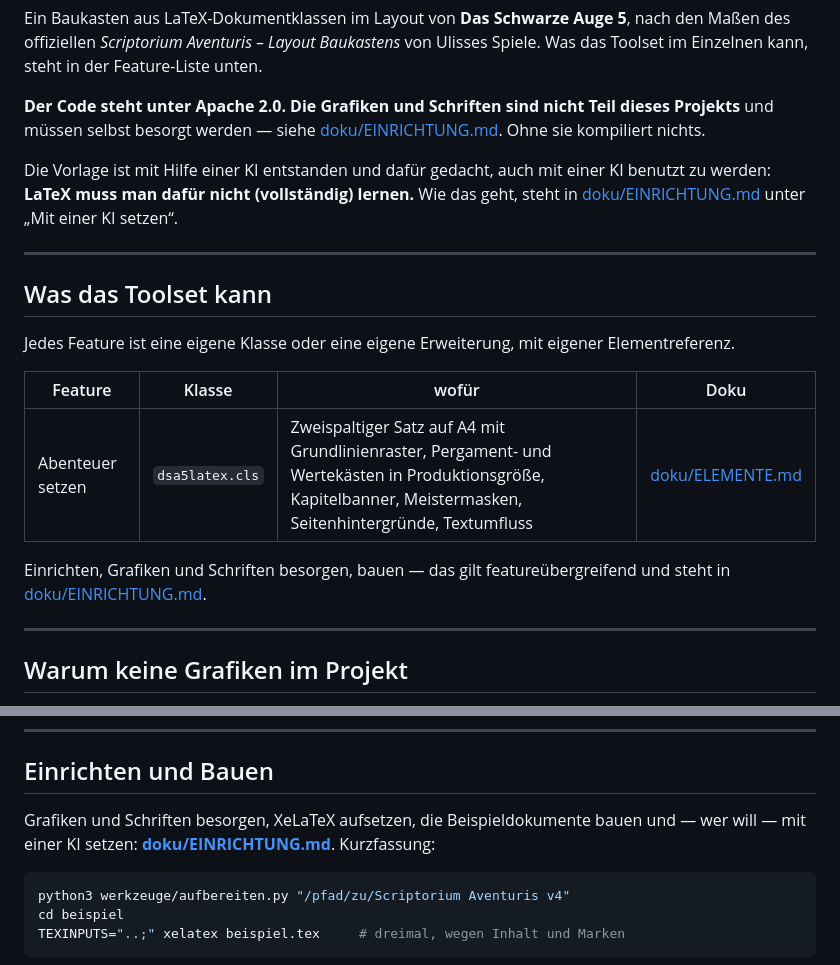
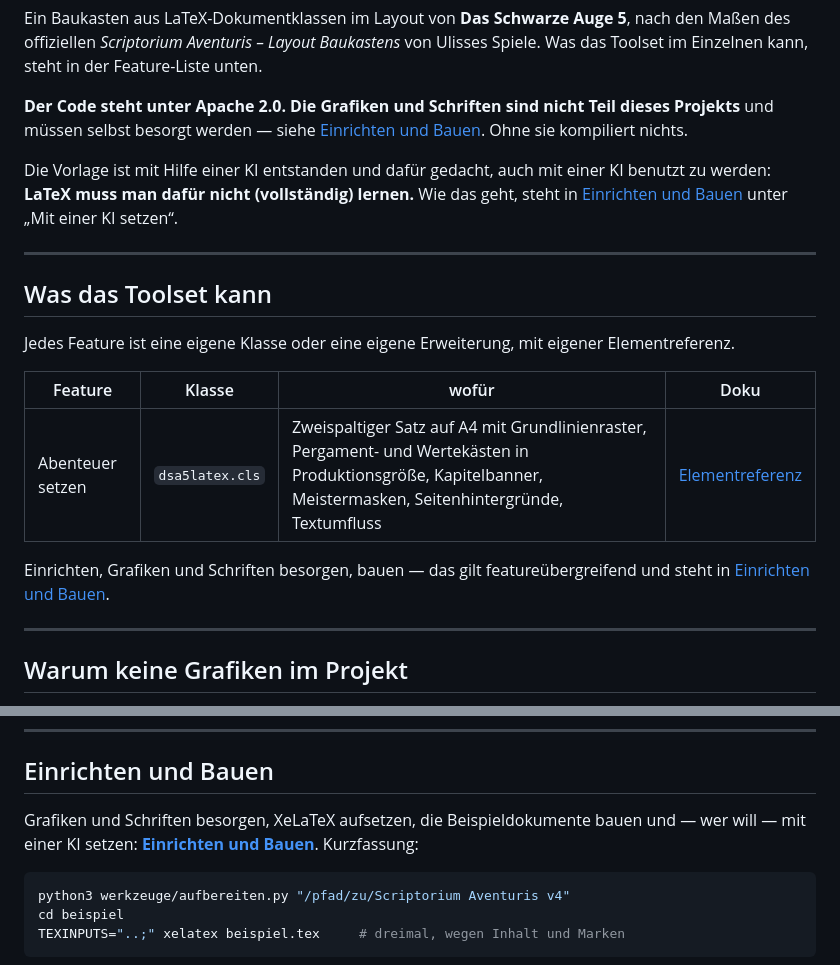
Before and after one commit to ljanzik/DSA5-LaTeX, a Markdown page: README.md, 2 parts joined by grey strips. Rendered like a GitHub page.

Commit message:
Linktexte in der Readme sprechend statt als nackter Dateipfad
Befund: der letzte Fix ("Linktexte vereinheitlicht") hatte die Richtung verwechselt und
alle Links auf den blossen Dateipfad reduziert (z. B. "doku/EINRICHTUNG.md" als
Linktext) statt umgekehrt allen einen sprechenden, einheitlichen Titel zu geben. Jetzt
tragen alle fuenf Links denselben Titel wie die Ueberschrift der verlinkten Datei:
"Einrichten und Bauen" fuer doku/EINRICHTUNG.md (viermal), "Elementreferenz" fuer
doku/ELEMENTE.md.

Co-Authored-By: Claude Sonnet 5 <noreply@anthropic.com>

````diff
--- a/README.md
+++ b/README.md
@@ -7,12 +7,12 @@ des offiziellen *Scriptorium Aventuris – Layout Baukastens* von Ulisses Spiele
 im Einzelnen kann, steht in der Feature-Liste unten.
 
 **Der Code steht unter Apache 2.0. Die Grafiken und Schriften sind nicht Teil dieses Projekts** und
-müssen selbst besorgt werden — siehe [doku/EINRICHTUNG.md](doku/EINRICHTUNG.md). Ohne sie
+müssen selbst besorgt werden — siehe [Einrichten und Bauen](doku/EINRICHTUNG.md). Ohne sie
 kompiliert nichts.
 
 Die Vorlage ist mit Hilfe einer KI entstanden und dafür gedacht, auch mit einer KI benutzt zu
 werden: **LaTeX muss man dafür nicht (vollständig) lernen.** Wie das geht, steht in
-[doku/EINRICHTUNG.md](doku/EINRICHTUNG.md) unter „Mit einer KI setzen“.
+[Einrichten und Bauen](doku/EINRICHTUNG.md) unter „Mit einer KI setzen“.
 
 ---
 
@@ -22,10 +22,10 @@ Jedes Feature ist eine eigene Klasse oder eine eigene Erweiterung, mit eigener E
 
 | Feature | Klasse | wofür | Doku |
 |---|---|---|---|
-| Abenteuer setzen | `dsa5latex.cls` | Zweispaltiger Satz auf A4 mit Grundlinienraster, Pergament- und Wertekästen in Produktionsgröße, Kapitelbanner, Meistermasken, Seitenhintergründe, Textumfluss | [doku/ELEMENTE.md](doku/ELEMENTE.md) |
+| Abenteuer setzen | `dsa5latex.cls` | Zweispaltiger Satz auf A4 mit Grundlinienraster, Pergament- und Wertekästen in Produktionsgröße, Kapitelbanner, Meistermasken, Seitenhintergründe, Textumfluss | [Elementreferenz](doku/ELEMENTE.md) |
 
 Einrichten, Grafiken und Schriften besorgen, bauen — das gilt featureübergreifend und steht in
-[doku/EINRICHTUNG.md](doku/EINRICHTUNG.md).
+[Einrichten und Bauen](doku/EINRICHTUNG.md).
 
 ---
 
@@ -54,7 +54,7 @@ Die Maße in diesem Projekt sind kein Bildmaterial, sondern Messergebnisse. Sie
 ## Einrichten und Bauen
 
 Grafiken und Schriften besorgen, XeLaTeX aufsetzen, die Beispieldokumente bauen und — wer will —
-mit einer KI setzen: **[doku/EINRICHTUNG.md](doku/EINRICHTUNG.md)**. Kurzfassung:
+mit einer KI setzen: **[Einrichten und Bauen](doku/EINRICHTUNG.md)**. Kurzfassung:
 
 ```sh
 python3 werkzeuge/aufbereiten.py "/pfad/zu/Scriptorium Aventuris v4"
````
